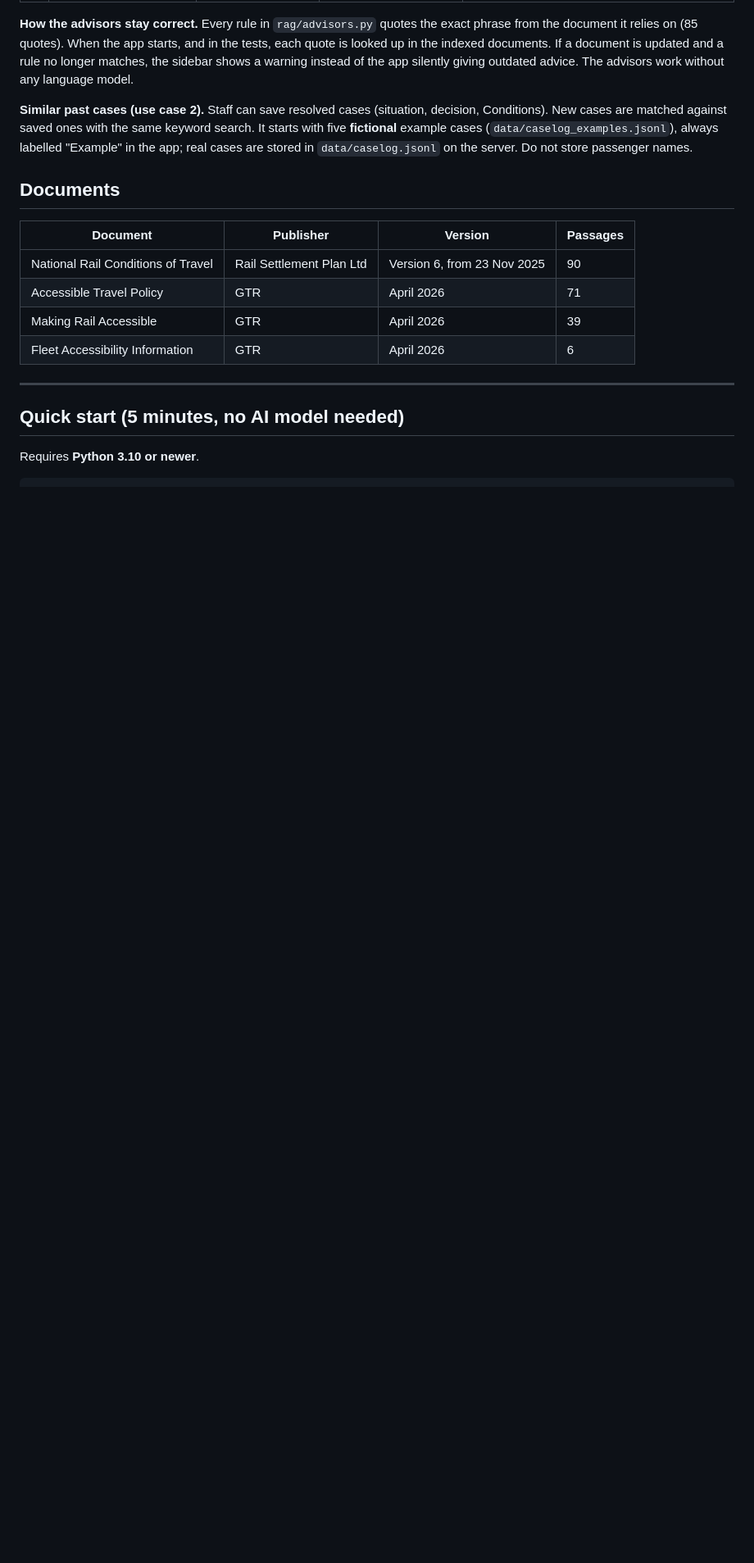
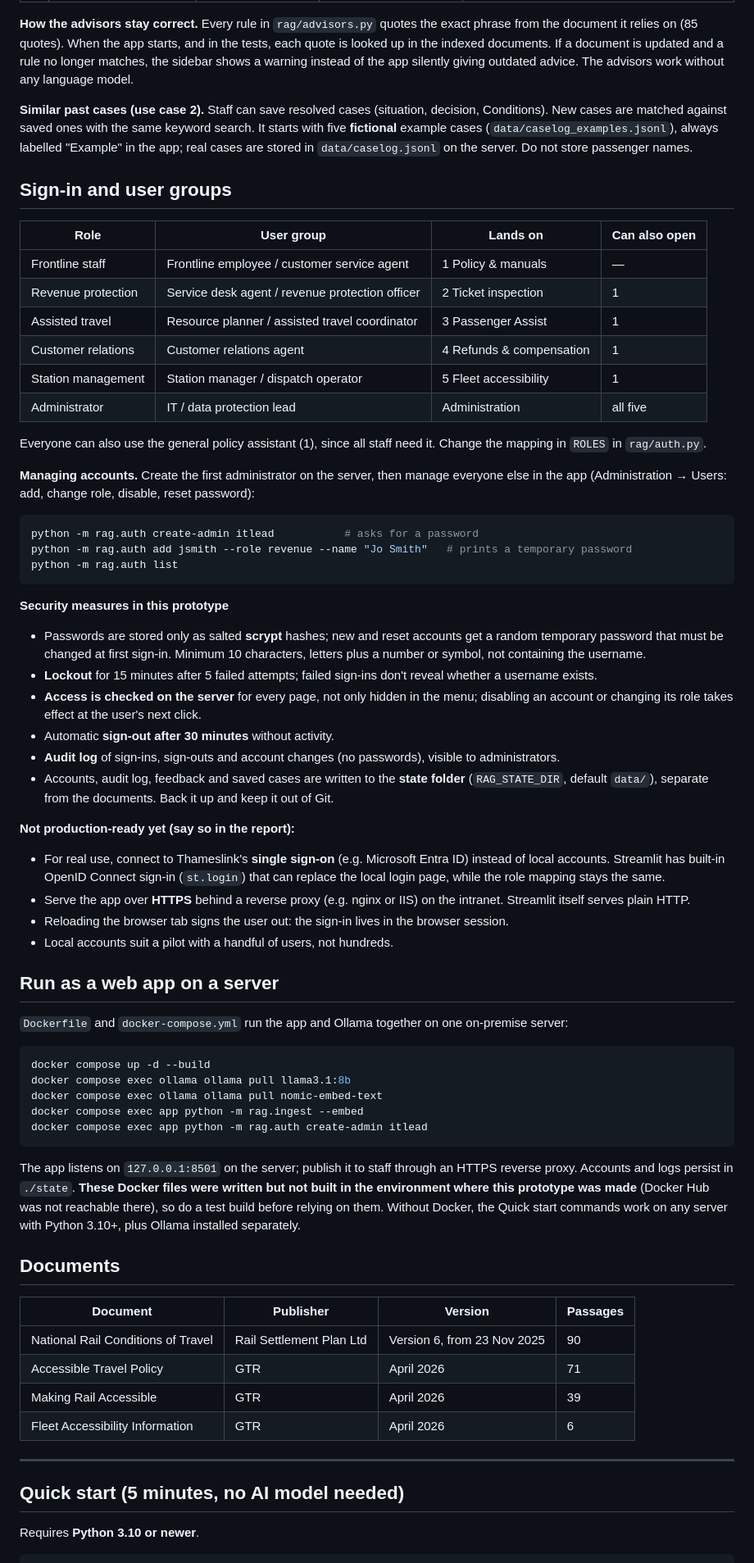
Before and after one commit to pulemoliserr/thameslink-on-premise-chatbot, a Markdown page: README.md, the part around one of its changes. Shown at 82% size. Drawn GitHub-style; blank space fills up the shorter version.

````diff
--- a/README.md
+++ b/README.md
@@ -24,6 +26,55 @@ Choose the assistant in the sidebar.
 **How the advisors stay correct.** Every rule in `rag/advisors.py` quotes the exact phrase from the document it relies on (85 quotes). When the app starts, and in the tests, each quote is looked up in the indexed documents. If a document is updated and a rule no longer matches, the sidebar shows a warning instead of the app silently giving outdated advice. The advisors work without any language model.
 
 **Similar past cases (use case 2).** Staff can save resolved cases (situation, decision, Conditions). New cases are matched against saved ones with the same keyword search. It starts with five **fictional** example cases (`data/caselog_examples.jsonl`), always labelled "Example" in the app; real cases are stored in `data/caselog.jsonl` on the server. Do not store passenger names.
+
+## Sign-in and user groups
+
+| Role | User group | Lands on | Can also open |
+| --- | --- | --- | --- |
+| Frontline staff | Frontline employee / customer service agent | 1 Policy & manuals | — |
+| Revenue protection | Service desk agent / revenue protection officer | 2 Ticket inspection | 1 |
+| Assisted travel | Resource planner / assisted travel coordinator | 3 Passenger Assist | 1 |
+| Customer relations | Customer relations agent | 4 Refunds & compensation | 1 |
+| Station management | Station manager / dispatch operator | 5 Fleet accessibility | 1 |
+| Administrator | IT / data protection lead | Administration | all five |
+
+Everyone can also use the general policy assistant (1), since all staff need it. Change the mapping in `ROLES` in `rag/auth.py`.
+
+**Managing accounts.** Create the first administrator on the server, then manage everyone else in the app (Administration → Users: add, change role, disable, reset password):
+
+```bash
+python -m rag.auth create-admin itlead           # asks for a password
+python -m rag.auth add jsmith --role revenue --name "Jo Smith"   # prints a temporary password
+python -m rag.auth list
+```
+
+**Security measures in this prototype**
+- Passwords are stored only as salted **scrypt** hashes; new and reset accounts get a random temporary password that must be changed at first sign-in. Minimum 10 characters, letters plus a number or symbol, not containing the username.
+- **Lockout** for 15 minutes after 5 failed attempts; failed sign-ins don't reveal whether a username exists.
+- **Access is checked on the server** for every page, not only hidden in the menu; disabling an account or changing its role takes effect at the user's next click.
+- Automatic **sign-out after 30 minutes** without activity.
+- **Audit log** of sign-ins, sign-outs and account changes (no passwords), visible to administrators.
+- Accounts, audit log, feedback and saved cases are written to the **state folder** (`RAG_STATE_DIR`, default `data/`), separate from the documents. Back it up and keep it out of Git.
+
+**Not production-ready yet (say so in the report):**
+- For real use, connect to Thameslink's **single sign-on** (e.g. Microsoft Entra ID) instead of local accounts. Streamlit has built-in OpenID Connect sign-in (`st.login`) that can replace the local login page, while the role mapping stays the same.
+- Serve the app over **HTTPS** behind a reverse proxy (e.g. nginx or IIS) on the intranet. Streamlit itself serves plain HTTP.
+- Reloading the browser tab signs the user out: the sign-in lives in the browser session.
+- Local accounts suit a pilot with a handful of users, not hundreds.
+
+## Run as a web app on a server
+
+`Dockerfile` and `docker-compose.yml` run the app and Ollama together on one on-premise server:
+
+```bash
+docker compose up -d --build
+docker compose exec ollama ollama pull llama3.1:8b
+docker compose exec ollama ollama pull nomic-embed-text
+docker compose exec app python -m rag.ingest --embed
+docker compose exec app python -m rag.auth create-admin itlead
+```
+
+The app listens on `127.0.0.1:8501` on the server; publish it to staff through an HTTPS reverse proxy. Accounts and logs persist in `./state`. **These Docker files were written but not built in the environment where this prototype was made** (Docker Hub was not reachable there), so do a test build before relying on them. Without Docker, the Quick start commands work on any server with Python 3.10+, plus Ollama installed separately.
 
 ## Documents
 
````
Also changed, not shown: other parts of README.md (+8 -5 lines), docs/screenshot.png, docs/signin.png (added), 10 other files.
